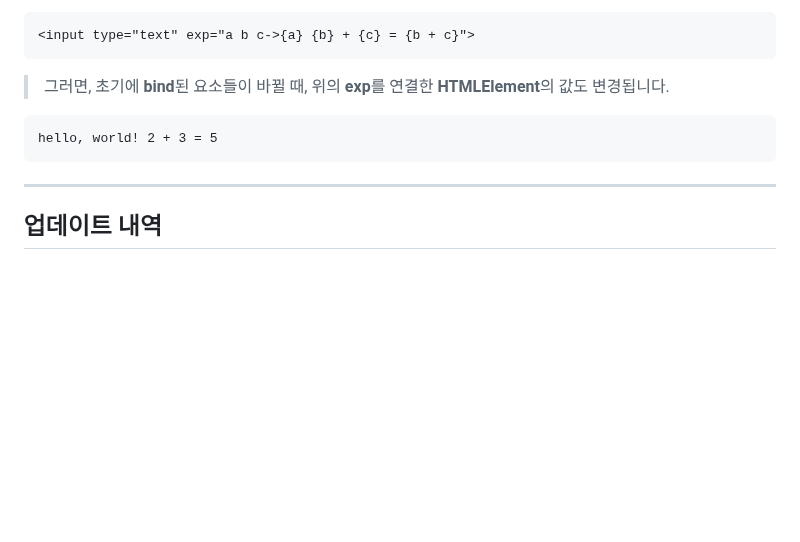
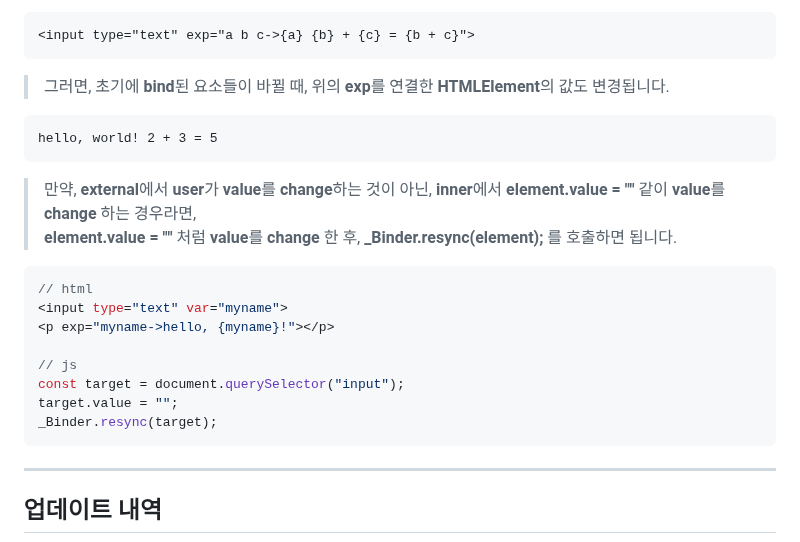
Before and after one commit to hynrusang/js-lib, a Markdown page: livedata.md, the part around the change. GitHub-like rendering; blank space fills up the shorter version.

````diff
--- a/livedata.md
+++ b/livedata.md
@@ -296,6 +296,18 @@ db.toObject();
 ```html
 hello, world! 2 + 3 = 5
 ```
+> 만약, **external**에서 **user**가 **value**를 **change**하는 것이 아닌, **inner**에서 **element.value = ""** 같이 **value**를 **change** 하는 경우라면,
+> **element.value = ""** 처럼 **value**를 **change** 한 후, **\_Binder.resync(element);** 를 호출하면 됩니다.
+```js
+// html
+<input type="text" var="myname">
+<p exp="myname->hello, {myname}!"></p>
+
+// js
+const target = document.querySelector("input");
+target.value = "";
+_Binder.resync(target);
+```
 ---
 ## 업데이트 내역
 > 1.0.0
````
